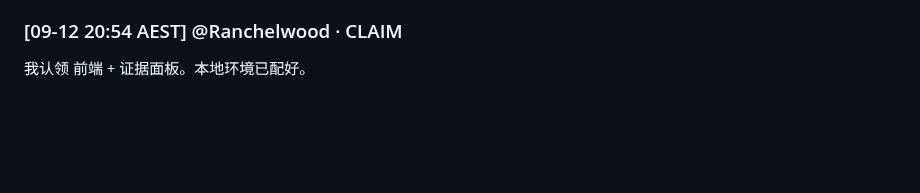
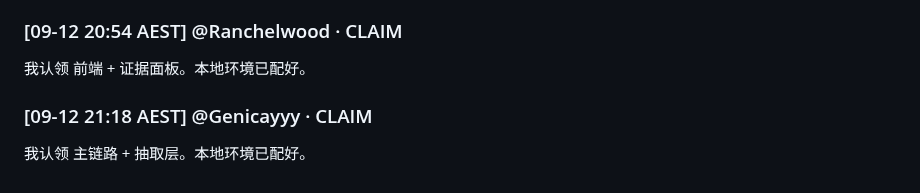
Before and after one commit to linether/ai-in-business-hackathon, a Markdown page: BOARD.md, the part around the change. Rendered like a GitHub page; blank space fills up the shorter version.

Commit message:
Claim role

```diff
--- a/BOARD.md
+++ b/BOARD.md
@@ -495,3 +495,5 @@ Saturday noon soft deadline.
 
 ### [09-12 20:54 AEST] @Ranchelwood · CLAIM
 我认领 前端 + 证据面板。本地环境已配好。
+### [09-12 21:18 AEST] @Genicayyy · CLAIM
+我认领 主链路 + 抽取层。本地环境已配好。
```
